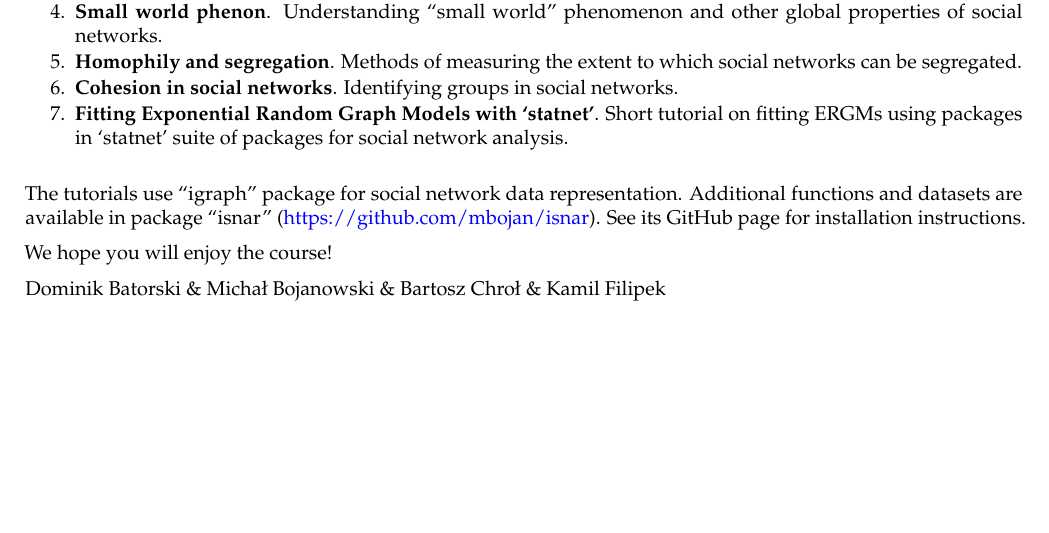
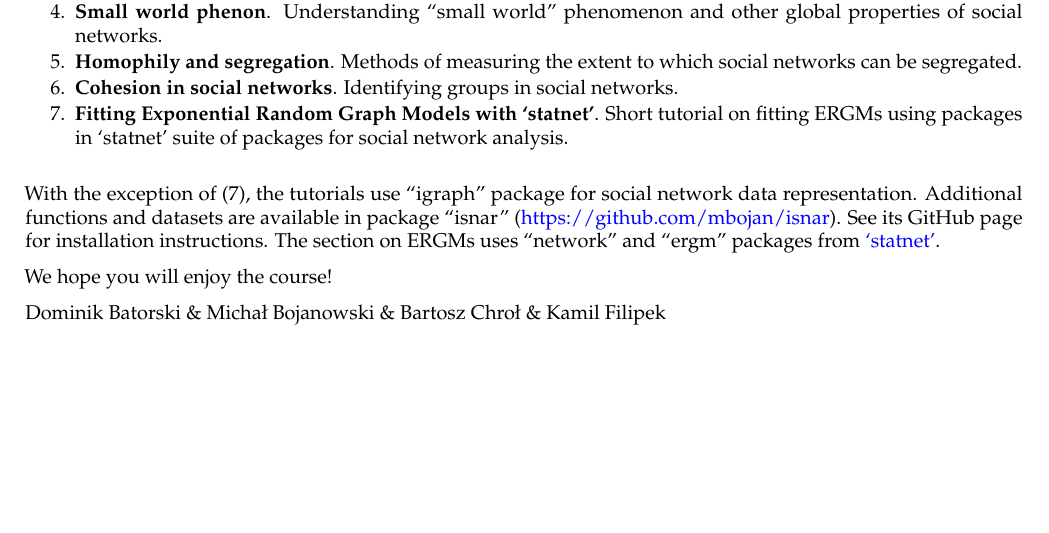
Before and after one commit to mbojan/wsad-sna2, an R Markdown document (introduction.Rmd): part of the page, cut so that both start at the same text. The pictures show the output file introduction.pdf that the author committed with the source.

Commit message:
Tutorial 7 uses statnet

```diff
--- a/introduction.Rmd
+++ b/introduction.Rmd
@@ -36,7 +36,7 @@ The course covers the following topics contained in a set of self-study tutorial
 6. **Cohesion in social networks**. Identifying groups in social networks.
 7. **Fitting Exponential Random Graph Models with 'statnet'**. Short tutorial on fitting ERGMs using packages in 'statnet' suite of packages for social network analysis.
 
-The tutorials use "igraph" package for social network data representation. Additional functions and datasets are available in package "isnar" (https://github.com/mbojan/isnar). See its GitHub page for installation instructions.
+With the exception of (7), the tutorials use "igraph" package for social network data representation. Additional functions and datasets are available in package "isnar" (https://github.com/mbojan/isnar). See its GitHub page for installation instructions. The section on ERGMs uses "network" and "ergm" packages from ['statnet'](http://www.statnet.org).
 
 We hope you will enjoy the course!
 
```
Also changed, not shown: introduction.pdf.
